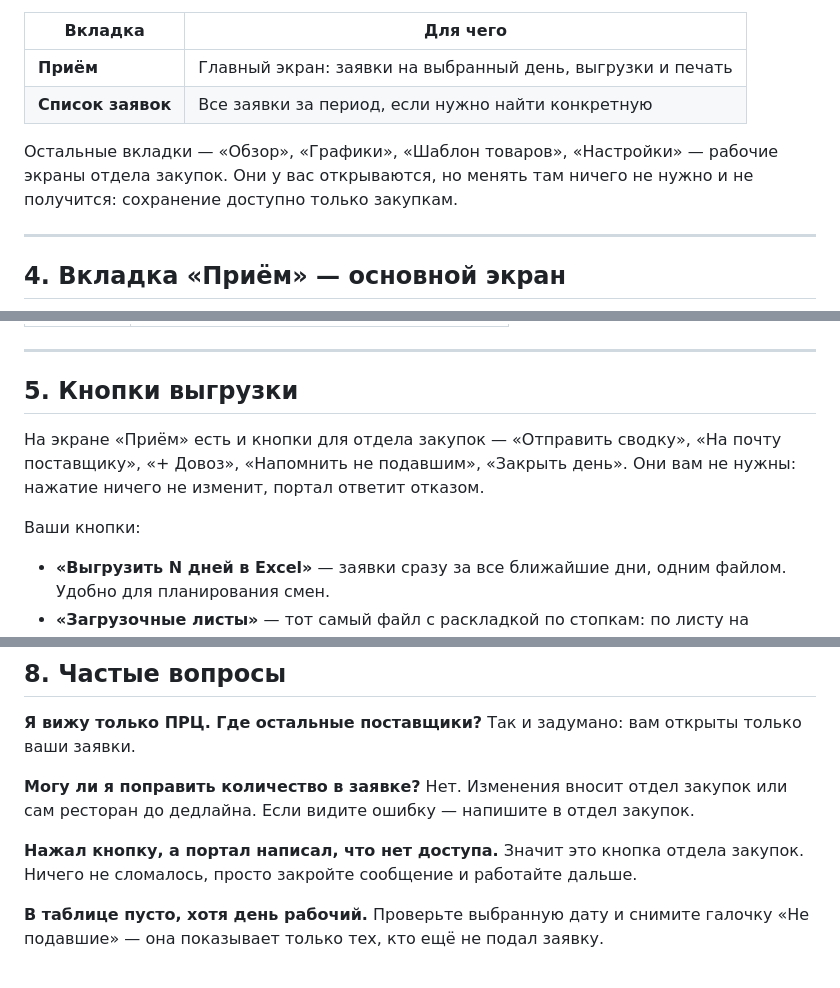
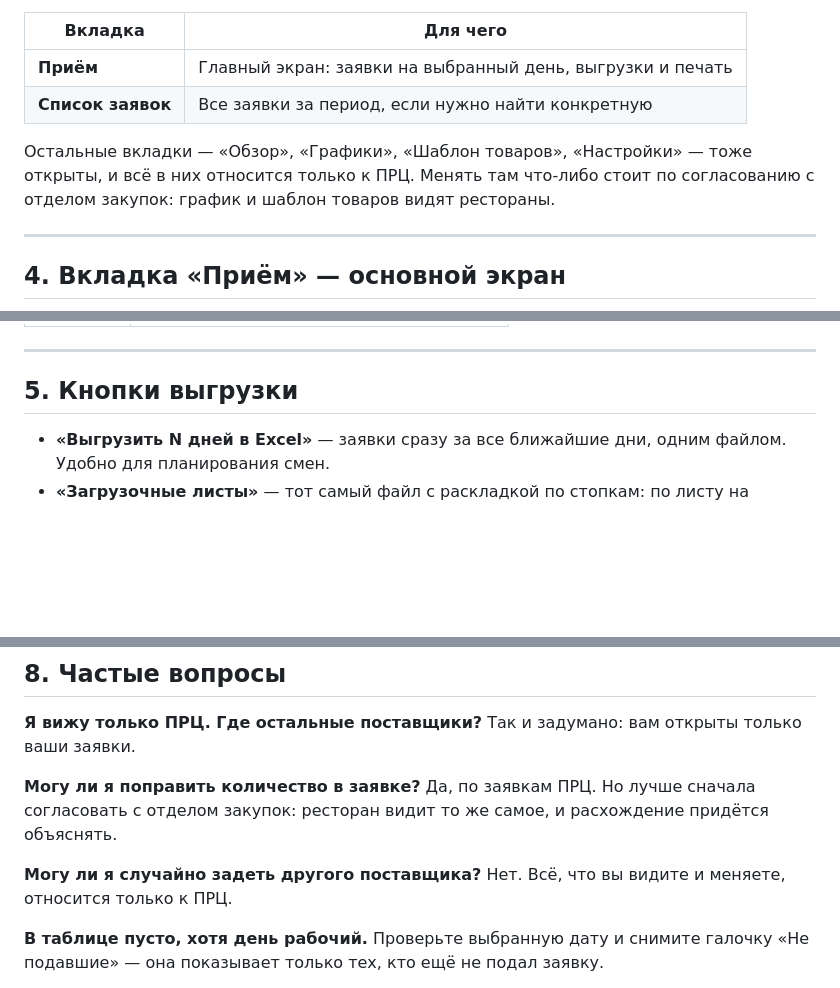
Before and after one commit to AlexisKozlov/supply-bk-order, a Markdown page: docs/instrukciya-prc-portal.md, 3 parts joined by grey strips. GitHub-like rendering; blank space fills up the shorter version.

Commit message:
docs(ПРЦ): инструкция под фактические права
ПРЦ выдан уровень «изменение» в модуле заявок (в границах своего
поставщика), поэтому убраны фразы про «ничего изменить нельзя» и про
кнопки, которые якобы не сработают. Добавлено предупреждение: правки
видят рестораны и отдел закупок, менять — по согласованию.

Правки интерфейса модуля по уровню прав откачены: система прав в портале
уже есть, а задача была только про ограничение по поставщику.

Co-Authored-By: Claude Opus 5 <noreply@anthropic.com>

```diff
--- a/docs/instrukciya-prc-portal.md
+++ b/docs/instrukciya-prc-portal.md
@@ -44,9 +45,9 @@
 | **Приём** | Главный экран: заявки на выбранный день, выгрузки и печать |
 | **Список заявок** | Все заявки за период, если нужно найти конкретную |
 
-Остальные вкладки — «Обзор», «Графики», «Шаблон товаров», «Настройки» — рабочие
-экраны отдела закупок. Они у вас открываются, но менять там ничего не нужно
-и не получится: сохранение доступно только закупкам.
+Остальные вкладки — «Обзор», «Графики», «Шаблон товаров», «Настройки» — тоже
+открыты, и всё в них относится только к ПРЦ. Менять там что-либо стоит по
+согласованию с отделом закупок: график и шаблон товаров видят рестораны.
 
 ---
 
@@ -76,12 +77,6 @@
 ---
 
 ## 5. Кнопки выгрузки
-
-На экране «Приём» есть и кнопки для отдела закупок — «Отправить сводку»,
-«На почту поставщику», «+ Довоз», «Напомнить не подавшим», «Закрыть день».
-Они вам не нужны: нажатие ничего не изменит, портал ответит отказом.
-
-Ваши кнопки:
 
 - **«Выгрузить N дней в Excel»** — заявки сразу за все ближайшие дни, одним файлом.
   Удобно для планирования смен.
@@ -130,12 +125,11 @@
 Так и задумано: вам открыты только ваши заявки.
 
 **Могу ли я поправить количество в заявке?**
-Нет. Изменения вносит отдел закупок или сам ресторан до дедлайна.
-Если видите ошибку — напишите в отдел закупок.
+Да, по заявкам ПРЦ. Но лучше сначала согласовать с отделом закупок: ресторан
+видит то же самое, и расхождение придётся объяснять.
 
-**Нажал кнопку, а портал написал, что нет доступа.**
-Значит это кнопка отдела закупок. Ничего не сломалось, просто закройте
-сообщение и работайте дальше.
+**Могу ли я случайно задеть другого поставщика?**
+Нет. Всё, что вы видите и меняете, относится только к ПРЦ.
 
 **В таблице пусто, хотя день рабочий.**
 Проверьте выбранную дату и снимите галочку «Не подавшие» — она показывает только
```
Also changed, not shown: other parts of docs/instrukciya-prc-portal.md (+2 -1 lines).
